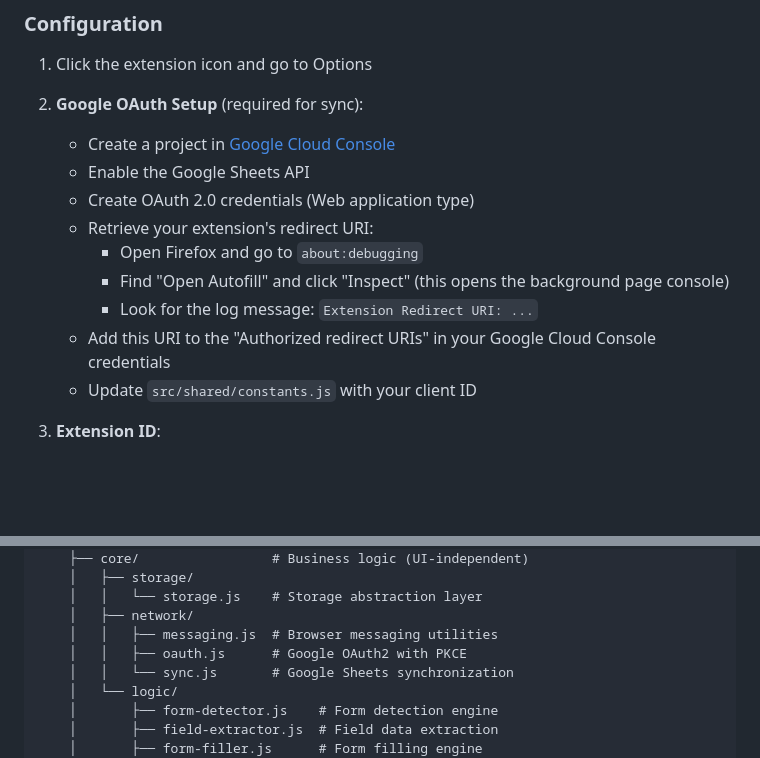
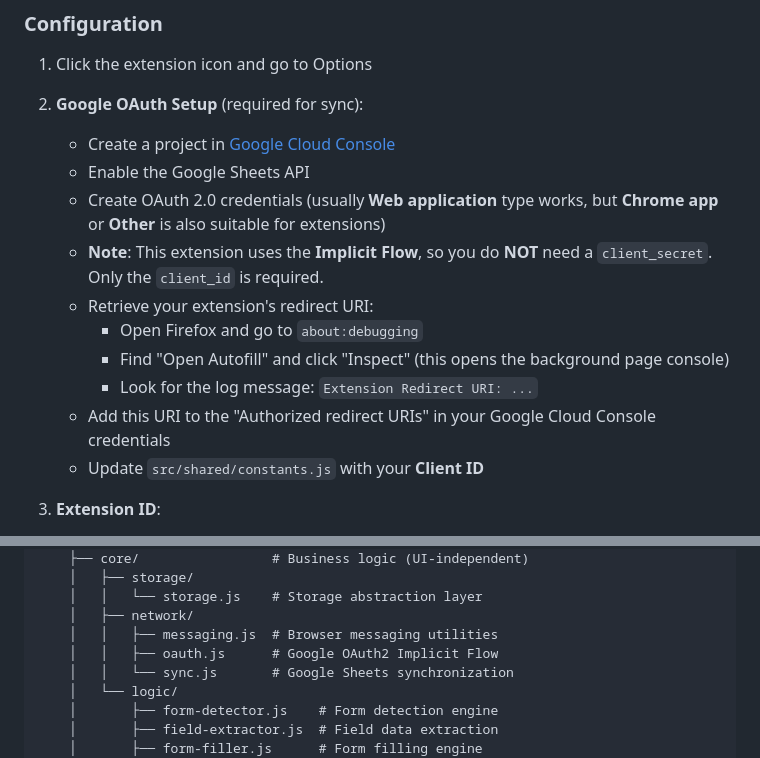
Before and after one commit to Tuxem/open-autofill, a Markdown page: README.md, 2 parts joined by grey strips. Drawn GitHub-style; blank space fills up the shorter version.

```diff
--- a/README.md
+++ b/README.md
@@ -46,13 +46,14 @@ A Firefox extension (Manifest V3) for automatic form filling with bi-directional
 2. **Google OAuth Setup** (required for sync):
    - Create a project in [Google Cloud Console](https://console.cloud.google.com/)
    - Enable the Google Sheets API
-   - Create OAuth 2.0 credentials (Web application type)
+   - Create OAuth 2.0 credentials (usually **Web application** type works, but **Chrome app** or **Other** is also suitable for extensions)
+   - **Note**: This extension uses the **Implicit Flow**, so you do **NOT** need a `client_secret`. Only the `client_id` is required.
    - Retrieve your extension's redirect URI:
      - Open Firefox and go to `about:debugging`
      - Find "Open Autofill" and click "Inspect" (this opens the background page console)
      - Look for the log message: `Extension Redirect URI: ...`
    - Add this URI to the "Authorized redirect URIs" in your Google Cloud Console credentials
-   - Update `src/shared/constants.js` with your client ID
+   - Update `src/shared/constants.js` with your **Client ID**
 
 3. **Extension ID**:
    - The extension ID is configured in `manifest.json` under `browser_specific_settings.gecko.id`.
@@ -152,7 +153,7 @@ open-autofill/
     │   │   └── storage.js    # Storage abstraction layer
     │   ├── network/
     │   │   ├── messaging.js  # Browser messaging utilities
-    │   │   ├── oauth.js      # Google OAuth2 with PKCE
+    │   │   ├── oauth.js      # Google OAuth2 Implicit Flow
     │   │   └── sync.js       # Google Sheets synchronization
     │   └── logic/
     │       ├── form-detector.js    # Form detection engine
```
